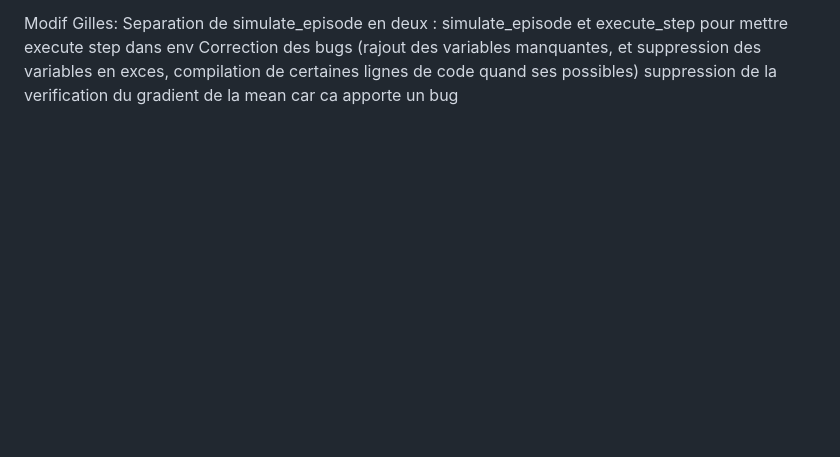
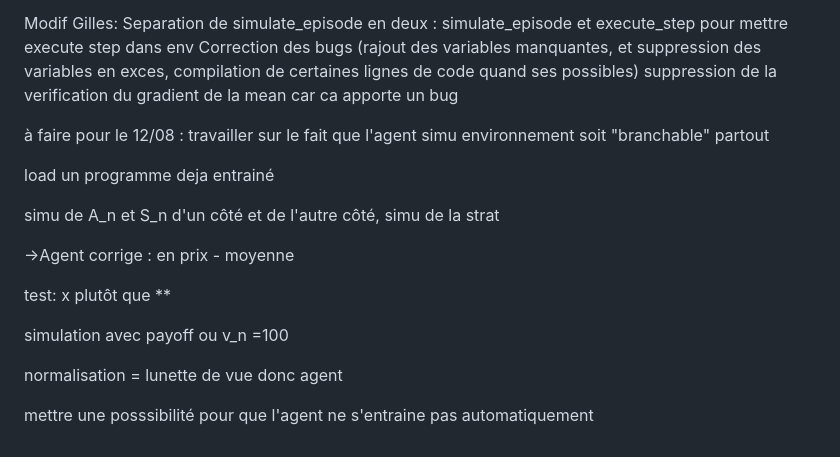
Before and after one commit to mkzpr04/Rachat-Action-Vol, a Markdown page: README.md, the part around the change. Drawn GitHub-style; blank space fills up the shorter version.

```diff
--- a/README.md
+++ b/README.md
@@ -99,3 +99,22 @@ Modif Gilles:
 Separation de simulate_episode en deux : simulate_episode et execute_step pour mettre execute step dans env
 Correction des bugs (rajout des variables manquantes, et suppression des variables en exces, compilation de certaines lignes de code quand ses possibles)
 suppression de la verification du gradient de la mean car ca apporte un bug
+
+
+
+à faire pour le 12/08 :
+travailler sur le fait que l'agent simu environnement soit "branchable" partout
+
+load un programme deja entrainé
+
+simu de A_n et S_n d'un côté et de l'autre côté, simu de la strat
+
+->Agent corrige : en prix - moyenne
+
+test: x plutôt que **
+
+simulation avec payoff ou v_n =100
+
+normalisation = lunette de vue donc agent
+
+mettre une posssibilité pour que l'agent ne s'entraine pas automatiquement
```
